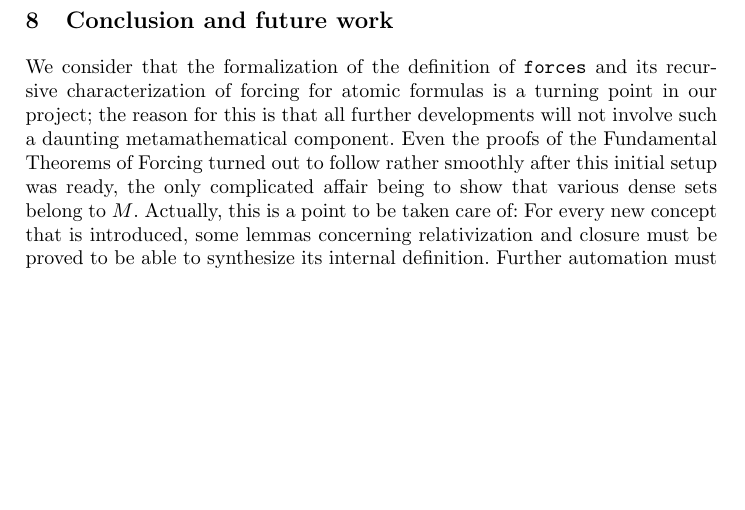
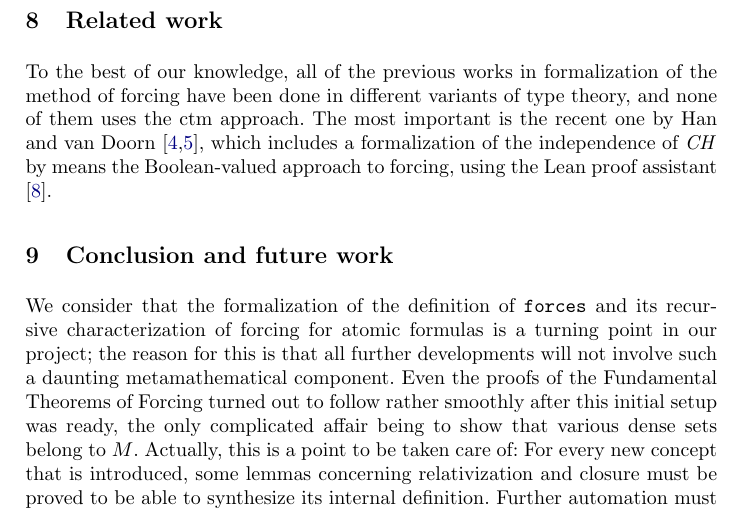
Before and after one commit to sterraf/forcing_Isabelle, a LaTeX thesis (IJCAR2020/forcing_in_isabelle_zf.tex, which reads IJCAR2020/related.tex): part of page 12 of 13 before the commit and part of page 12 of 14 after it, cut at the place of the change, the shorter picture padded with empty space. Compiled offline with pdfLaTeX; a LaTeX package or settings file that is missing is left out.

Commit message:
nueva sección

```diff
--- /dev/null
+++ b/IJCAR2020/related.tex
@@ -0,0 +1,20 @@
+\section{Related work}
+\label{sec:related-work}
+
+To the best of our knowledge, all of the previous works in
+formalization of the method
+of forcing have been done in different variants of type theory, and
+none of them uses the ctm approach. The
+most important is the recent one by
+Han and van Doorn
+\cite{han_et_al:LIPIcs:2019:11074,DBLP:conf/cpp/HanD20}, which includes
+a formalization of the independence of $\CH$ by means
+the Boolean-valued approach to forcing, using the Lean
+proof assistant \cite{DBLP:conf/cade/MouraKADR15}.
+
+
+%%% Local Variables:
+%%% mode: latex
+%%% TeX-master: "forcing_in_isabelle_zf"
+%%% ispell-local-dictionary: "american"
+%%% End:
```
Also changed, not shown: IJCAR2020/forcing_in_isabelle_zf.tex (+2 -0 lines).
